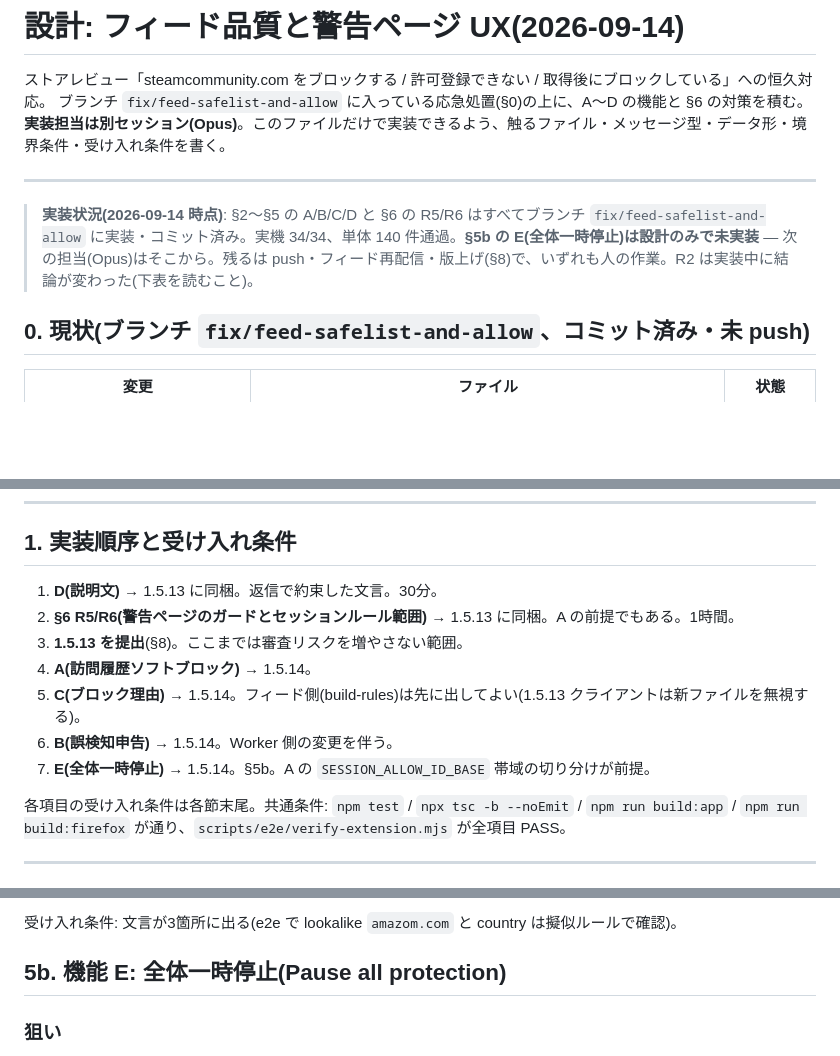
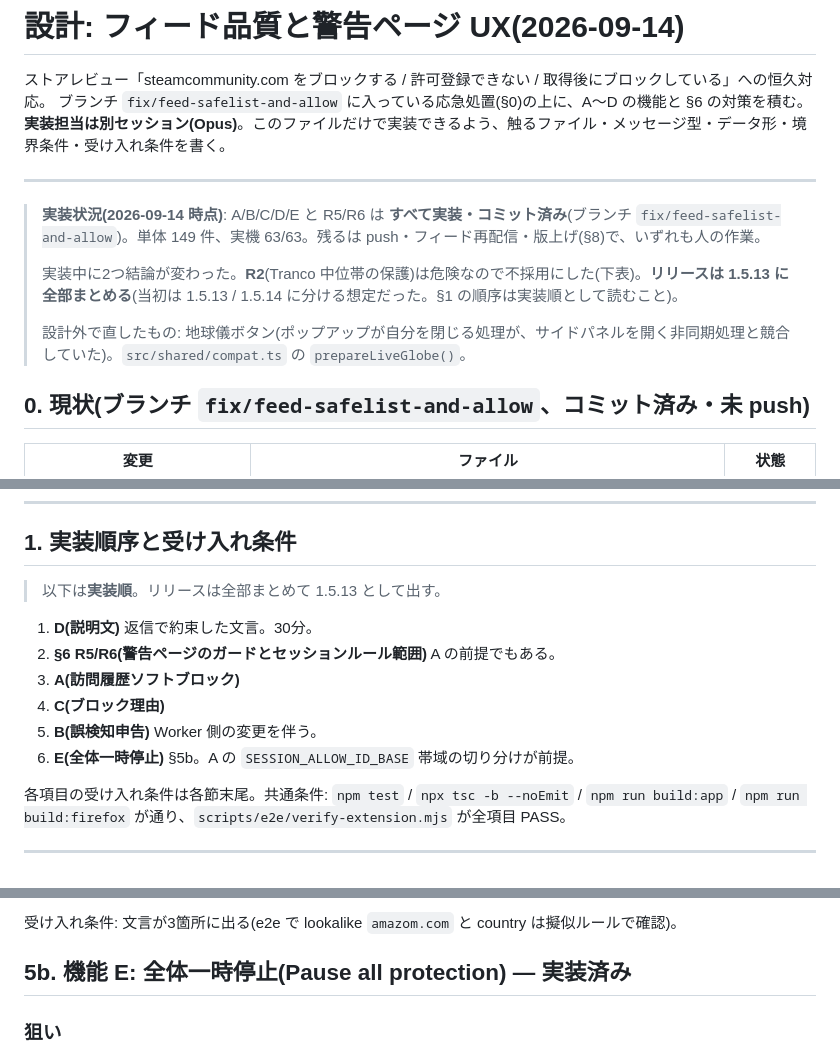
Before and after one commit to krystasis/zevr-guard, a Markdown page: docs/design/2026-09-feed-quality-and-warning-ux.md, 3 parts joined by grey strips. Rendered like a GitHub page; blank space fills up the shorter version.

```diff
--- a/docs/design/2026-09-feed-quality-and-warning-ux.md
+++ b/docs/design/2026-09-feed-quality-and-warning-ux.md
@@ -6,7 +6,11 @@
 
 ---
 
-> **実装状況(2026-09-14 時点)**: §2〜§5 の A/B/C/D と §6 の R5/R6 はすべてブランチ `fix/feed-safelist-and-allow` に実装・コミット済み。実機 34/34、単体 140 件通過。**§5b の E(全体一時停止)は設計のみで未実装** — 次の担当(Opus)はそこから。残るは push・フィード再配信・版上げ(§8)で、いずれも人の作業。R2 は実装中に結論が変わった(下表を読むこと)。
+> **実装状況(2026-09-14 時点)**: A/B/C/D/E と R5/R6 は **すべて実装・コミット済み**(ブランチ `fix/feed-safelist-and-allow`)。単体 149 件、実機 63/63。残るは push・フィード再配信・版上げ(§8)で、いずれも人の作業。
+>
+> 実装中に2つ結論が変わった。**R2**(Tranco 中位帯の保護)は危険なので不採用にした(下表)。**リリースは 1.5.13 に全部まとめる**(当初は 1.5.13 / 1.5.14 に分ける想定だった。§1 の順序は実装順として読むこと)。
+>
+> 設計外で直したもの: 地球儀ボタン(ポップアップが自分を閉じる処理が、サイドパネルを開く非同期処理と競合していた)。`src/shared/compat.ts` の `prepareLiveGlobe()`。
 
 ## 0. 現状(ブランチ `fix/feed-safelist-and-allow`、コミット済み・未 push)
 
@@ -27,13 +31,14 @@
 
 ## 1. 実装順序と受け入れ条件
 
-1. **D(説明文)** → 1.5.13 に同梱。返信で約束した文言。30分。
-2. **§6 R5/R6(警告ページのガードとセッションルール範囲)** → 1.5.13 に同梱。A の前提でもある。1時間。
-3. **1.5.13 を提出**(§8)。ここまでは審査リスクを増やさない範囲。
-4. **A(訪問履歴ソフトブロック)** → 1.5.14。
-5. **C(ブロック理由)** → 1.5.14。フィード側(build-rules)は先に出してよい(1.5.13 クライアントは新ファイルを無視する)。
-6. **B(誤検知申告)** → 1.5.14。Worker 側の変更を伴う。
-7. **E(全体一時停止)** → 1.5.14。§5b。A の `SESSION_ALLOW_ID_BASE` 帯域の切り分けが前提。
+> 以下は**実装順**。リリースは全部まとめて 1.5.13 として出す。
+>
+1. **D(説明文)** 返信で約束した文言。30分。
+2. **§6 R5/R6(警告ページのガードとセッションルール範囲)** A の前提でもある。
+3. **A(訪問履歴ソフトブロック)**
+4. **C(ブロック理由)**
+5. **B(誤検知申告)** Worker 側の変更を伴う。
+6. **E(全体一時停止)** §5b。A の `SESSION_ALLOW_ID_BASE` 帯域の切り分けが前提。
 
 各項目の受け入れ条件は各節末尾。共通条件: `npm test` / `npx tsc -b --noEmit` / `npm run build:app` / `npm run build:firefox` が通り、`scripts/e2e/verify-extension.mjs` が全項目 PASS。
 
@@ -208,7 +213,7 @@ export async function getSessionAllowedDomains(): Promise<Set<string>>;
 受け入れ条件: 文言が3箇所に出る(e2e で lookalike `amazom.com` と country は擬似ルールで確認)。
 
 
-## 5b. 機能 E: 全体一時停止(Pause all protection)
+## 5b. 機能 E: 全体一時停止(Pause all protection) — 実装済み
 
 ### 狙い
 「何かが壊れたが、どのドメインが原因か分からない」ときの逃げ場。レビューの「どうにもならない」はこれが無いことの表れでもある。**時間を区切って止め、自動で戻す**。恒久的な OFF は作らない(切り忘れて無防備のまま使い続けるのが最悪の結果)。
```
Also changed, not shown: other parts of docs/design/2026-09-feed-quality-and-warning-ux.md (+2 -1 lines), .claude/handoff/2026-09-14-feed-quality.md (+8 -9 lines).
